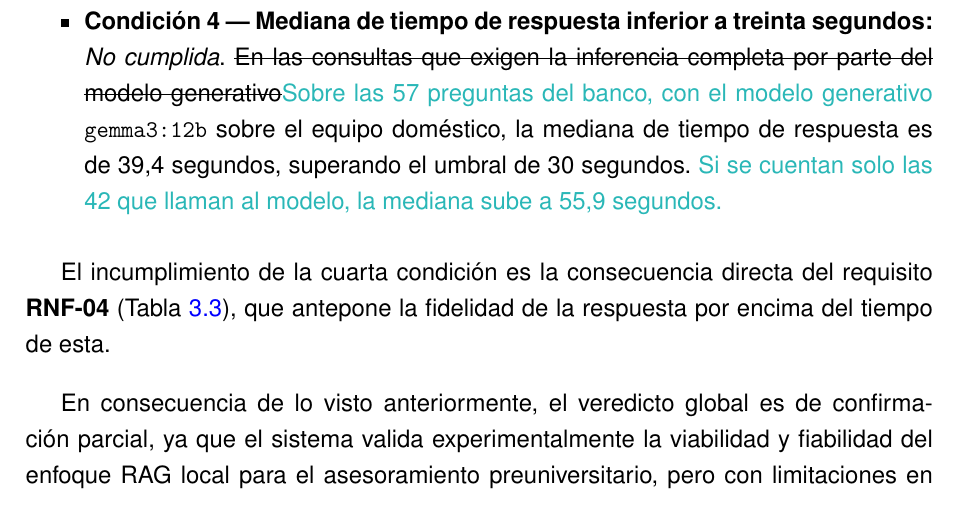
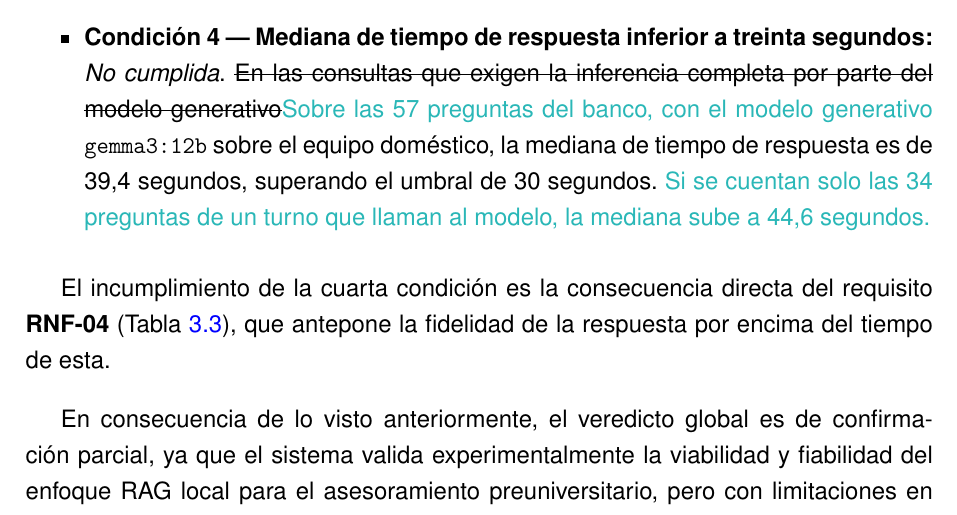
Before and after one commit to samubp10/tfg-recomendador-uja, a LaTeX document (memoria/main.tex, which reads memoria/capitulos/Resultados.tex): part of page 118 of 140, cut so that both start at the same text. Compiled offline with pdfLaTeX.

Commit message:
docs(IT-52): misma definición de espera que el ADR-0006 en la Condición 4
La frase propuesta usaba 42 entradas, que suman varios turnos en las conversaciones; se alinea con las 34 de un turno.

```diff
--- a/memoria/capitulos/Resultados.tex
+++ b/memoria/capitulos/Resultados.tex
@@ -288,7 +288,7 @@ La hipótesis de trabajo formulada en la Sección~\ref{secc:hipotesis} sostenía
   \item \textbf{Condición 3 --- Proporción de respuestas útiles}
         \textit{Cumplida.} Sobre las preguntas de dominio del banco del sistema, ninguna de las respuestas inferidas por el modelo fue evasiva sin justificación y superando el 90\,\% fijado.
 
-  \item \textbf{Condición 4 --- Mediana de tiempo de respuesta inferior a treinta segundos:} \textit{No cumplida}. \sout{En las consultas que exigen la inferencia completa por parte del modelo generativo}\textcolor{borrador2}{Sobre las 57 preguntas del banco, con el modelo generativo} \texttt{gemma3:12b} sobre el equipo doméstico, la mediana de tiempo de respuesta es de 39,4 segundos, superando el umbral de 30 segundos. \textcolor{borrador2}{Si se cuentan solo las 42 que llaman al modelo, la mediana sube a 55,9 segundos.}
+  \item \textbf{Condición 4 --- Mediana de tiempo de respuesta inferior a treinta segundos:} \textit{No cumplida}. \sout{En las consultas que exigen la inferencia completa por parte del modelo generativo}\textcolor{borrador2}{Sobre las 57 preguntas del banco, con el modelo generativo} \texttt{gemma3:12b} sobre el equipo doméstico, la mediana de tiempo de respuesta es de 39,4 segundos, superando el umbral de 30 segundos. \textcolor{borrador2}{Si se cuentan solo las 34 preguntas de un turno que llaman al modelo, la mediana sube a 44,6 segundos.}
 \end{itemize}
 
 El incumplimiento de la cuarta condición es la consecuencia directa del requisito \textbf{RNF-04} (Tabla~\ref{tab:requisitos_no_funcionales}), que antepone la fidelidad de la respuesta por encima del tiempo de esta.
```
